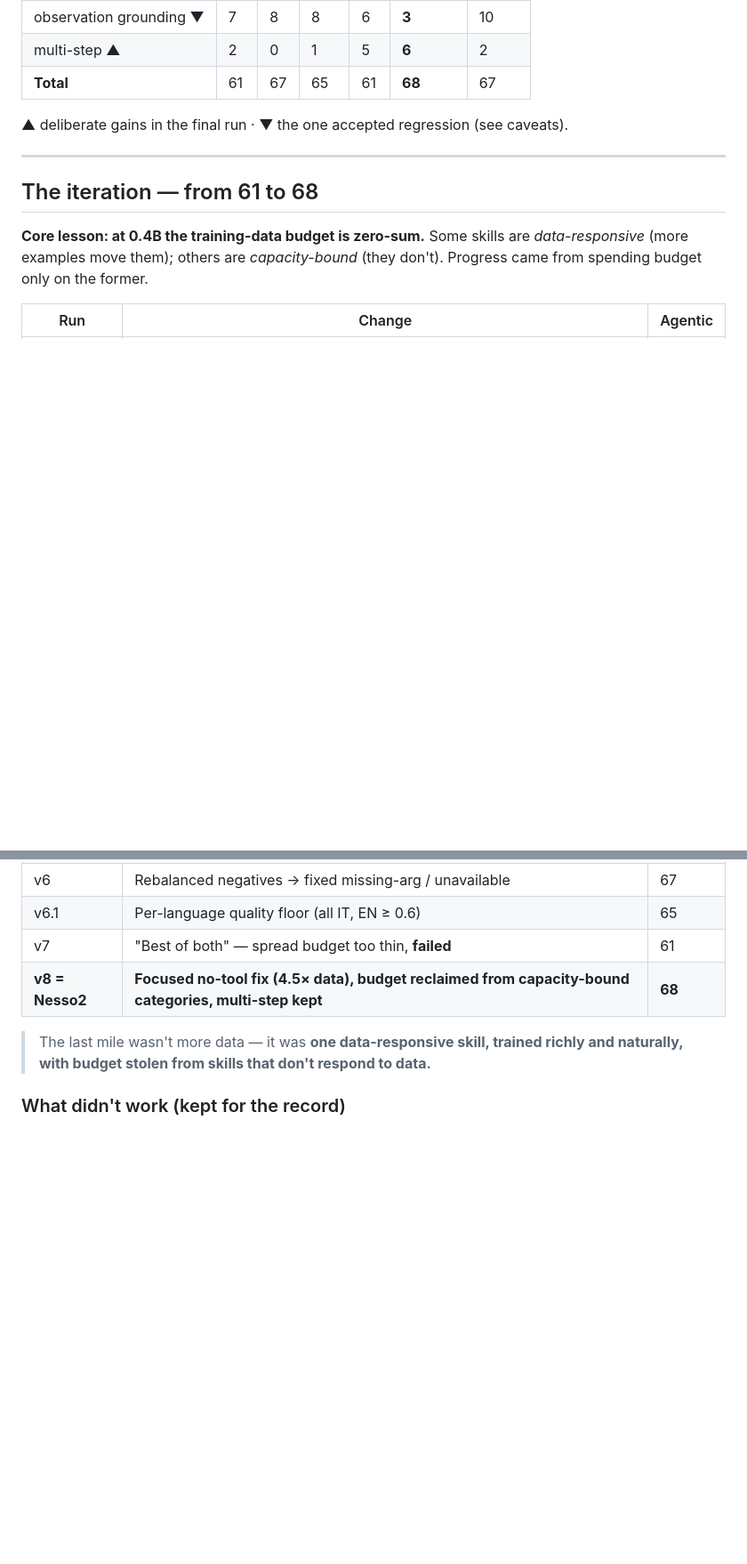
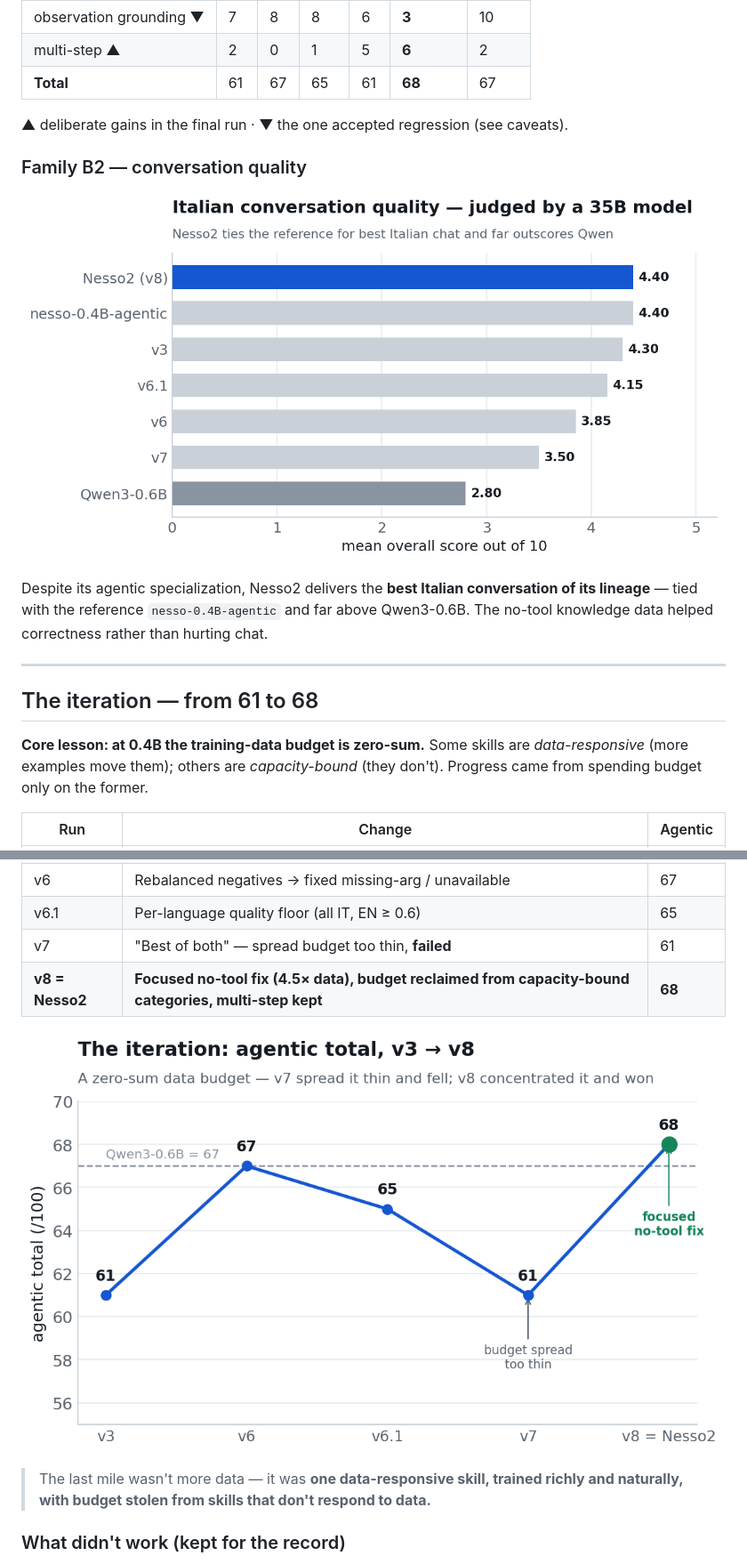
Before and after one commit to mii-llm/zagreus-nesso-slm, a Markdown page: nesso2/README.md, 2 parts joined by grey strips. Shown at 89% size. Rendered like a GitHub page; pictures changed too: nesso2/images/conversation_it.png (added), nesso2/images/iteration.png (added); blank space fills up the shorter version.

```diff
--- a/nesso2/README.md
+++ b/nesso2/README.md
@@ -110,6 +131,12 @@ We read three families **together**, because at 0.4B they disagree and the disag
 
 ▲ deliberate gains in the final run · ▼ the one accepted regression (see caveats).
 
+### Family B2 — conversation quality
+
+![Italian conversation quality — 35B judge](https://github.com/mii-llm/zagreus-nesso-slm/blob/main/nesso2/images/conversation_it.png?raw=true)
+
+Despite its agentic specialization, Nesso2 delivers the **best Italian conversation of its lineage** — tied with the reference `nesso-0.4B-agentic` and far above Qwen3-0.6B. The no-tool knowledge data helped correctness rather than hurting chat.
+
 ---
 
 ## The iteration — from 61 to 68
@@ -124,6 +151,8 @@ We read three families **together**, because at 0.4B they disagree and the disag
 | v6.1 | Per-language quality floor (all IT, EN ≥ 0.6) | 65 |
 | v7 | "Best of both" — spread budget too thin, **failed** | 61 |
 | **v8 = Nesso2** | **Focused no-tool fix (4.5× data), budget reclaimed from capacity-bound categories, multi-step kept** | **68** |
+
+![The iteration: agentic total v3 → v8](https://github.com/mii-llm/zagreus-nesso-slm/blob/main/nesso2/images/iteration.png?raw=true)
 
 > The last mile wasn't more data — it was **one data-responsive skill, trained richly and naturally, with budget stolen from skills that don't respond to data.**
 
```
Also changed, not shown: other parts of nesso2/README.md (+22 -1 lines), nesso2/images/agentic_bylang.png (added), nesso2/images/agentic_categories.png (added), nesso2/images/agentic_total.png (added), nesso2/images/cpt_mmlu.png (added).
